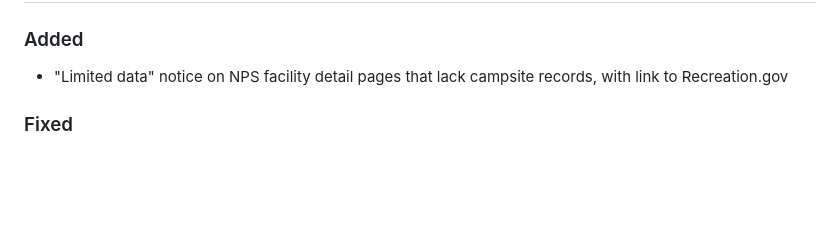
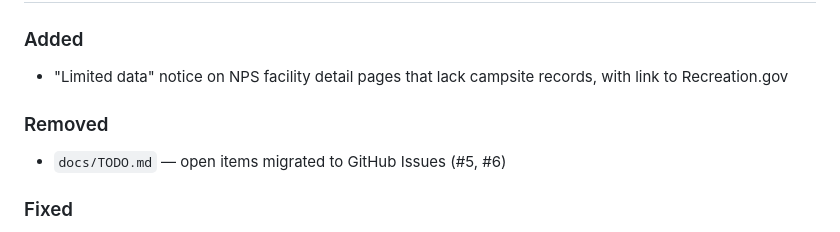
Before and after one commit to jessepdx/fedcamp, a Markdown page: CHANGELOG.md, the part around the change. GitHub-like rendering; blank space fills up the shorter version.

Commit message:
Remove TODO.md, migrate items to GitHub Issues
- Geolocation on localhost → #5
- Map state click interaction → #6

Co-Authored-By: Claude Opus 4.6 <noreply@anthropic.com>

```diff
--- a/CHANGELOG.md
+++ b/CHANGELOG.md
@@ -6,6 +6,9 @@ All notable changes to the RV Camping Finder project.
 
 ### Added
 - "Limited data" notice on NPS facility detail pages that lack campsite records, with link to Recreation.gov
+
+### Removed
+- `docs/TODO.md` — open items migrated to GitHub Issues (#5, #6)
 
 ### Fixed
 - 819 campgrounds (NPS, FS, BLM, USACE) missing from search results — facilities with `facility_type = 'Campground'` but zero campsite records in RIDB were misclassified as NON_CAMPING
```
Also changed, not shown: docs/TODO.md (deleted, +0 -25 lines).
